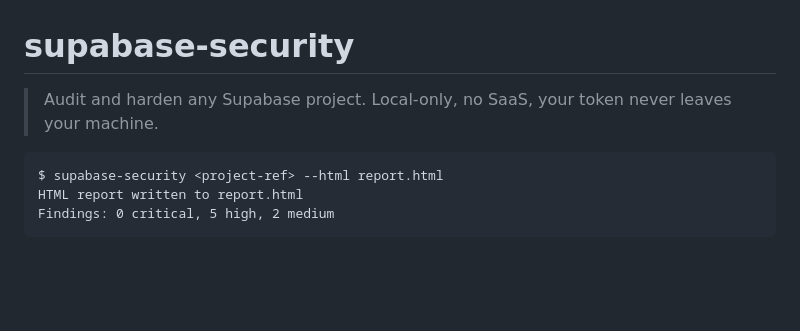
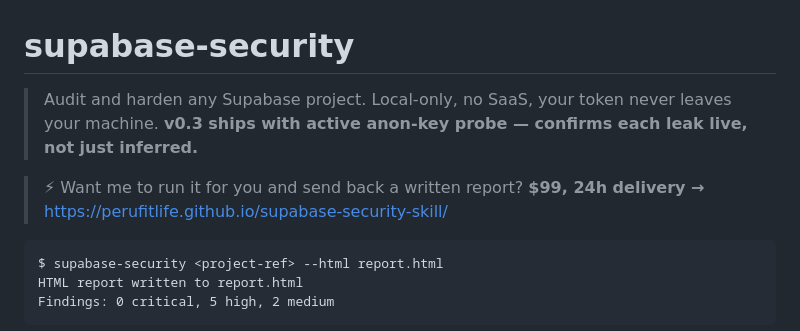
Before and after one commit to Perufitlife/supabase-security-skill, a Markdown page: README.md, the part around the change. Drawn GitHub-style; blank space fills up the shorter version.

Commit message:
Add $99 audit-as-a-service banner + landing link

````diff
--- a/README.md
+++ b/README.md
@@ -1,6 +1,8 @@
 # supabase-security
 
-> Audit and harden any Supabase project. Local-only, no SaaS, your token never leaves your machine.
+> Audit and harden any Supabase project. Local-only, no SaaS, your token never leaves your machine. **v0.3 ships with active anon-key probe — confirms each leak live, not just inferred.**
+
+> ⚡ Want me to run it for you and send back a written report? **$99, 24h delivery →** https://perufitlife.github.io/supabase-security-skill/
 
 ```
 $ supabase-security <project-ref> --html report.html
````
